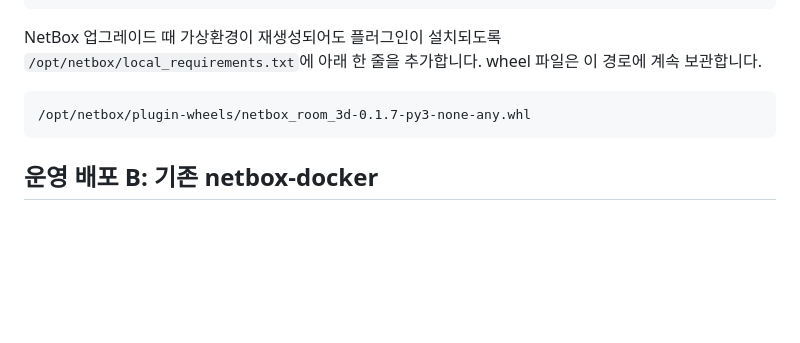
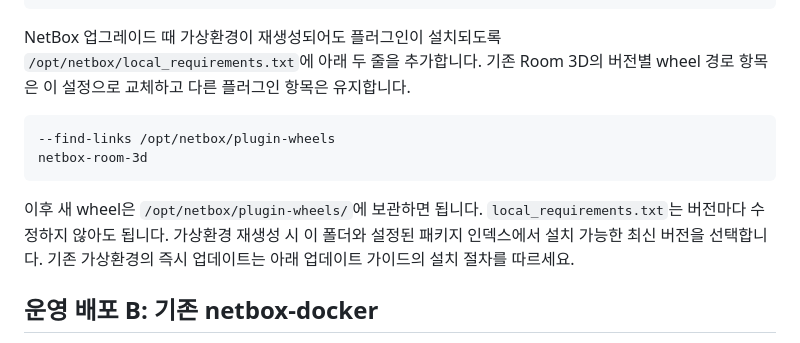
Before and after one commit to redplug/netbox-room-3d, a Markdown page: README.md, the part around the change. Drawn GitHub-style; blank space fills up the shorter version.

Commit message:
Document version-independent plugin requirements

````diff
--- a/README.md
+++ b/README.md
@@ -92,11 +92,14 @@ sudo systemctl status netbox netbox-rq --no-pager
 ```
 
 NetBox 업그레이드 때 가상환경이 재생성되어도 플러그인이 설치되도록
-`/opt/netbox/local_requirements.txt`에 아래 한 줄을 추가합니다. wheel 파일은 이 경로에 계속 보관합니다.
+`/opt/netbox/local_requirements.txt`에 아래 두 줄을 추가합니다. 기존 Room 3D의 버전별 wheel 경로 항목은 이 설정으로 교체하고 다른 플러그인 항목은 유지합니다.
 
 ```text
-/opt/netbox/plugin-wheels/netbox_room_3d-0.1.7-py3-none-any.whl
+--find-links /opt/netbox/plugin-wheels
+netbox-room-3d
 ```
+
+이후 새 wheel은 `/opt/netbox/plugin-wheels/`에 보관하면 됩니다. `local_requirements.txt`는 버전마다 수정하지 않아도 됩니다. 가상환경 재생성 시 이 폴더와 설정된 패키지 인덱스에서 설치 가능한 최신 버전을 선택합니다. 기존 가상환경의 즉시 업데이트는 아래 업데이트 가이드의 설치 절차를 따르세요.
 
 ## 운영 배포 B: 기존 netbox-docker
 
````
Also changed, not shown: UPGRADE.md (+9 -2 lines).
